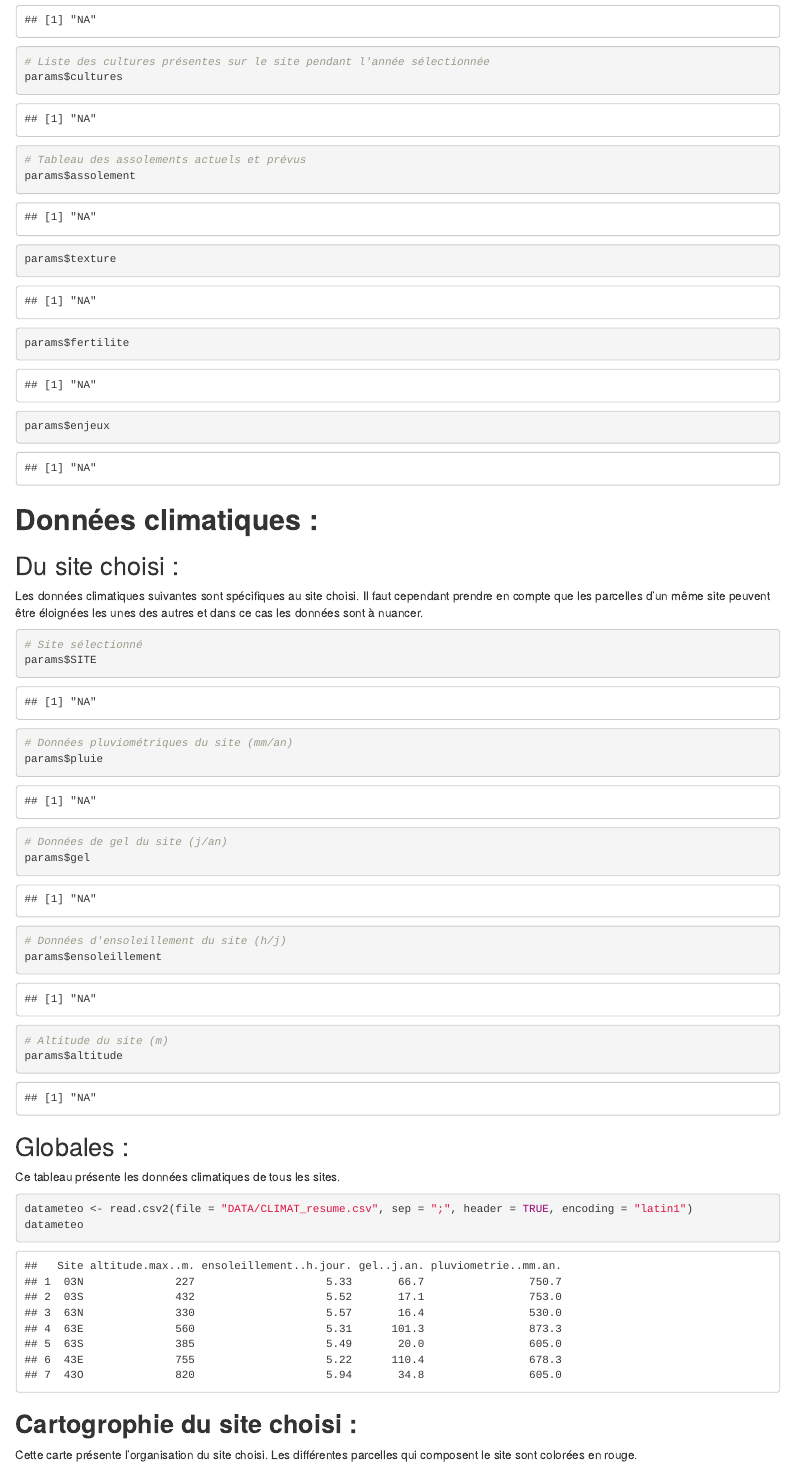
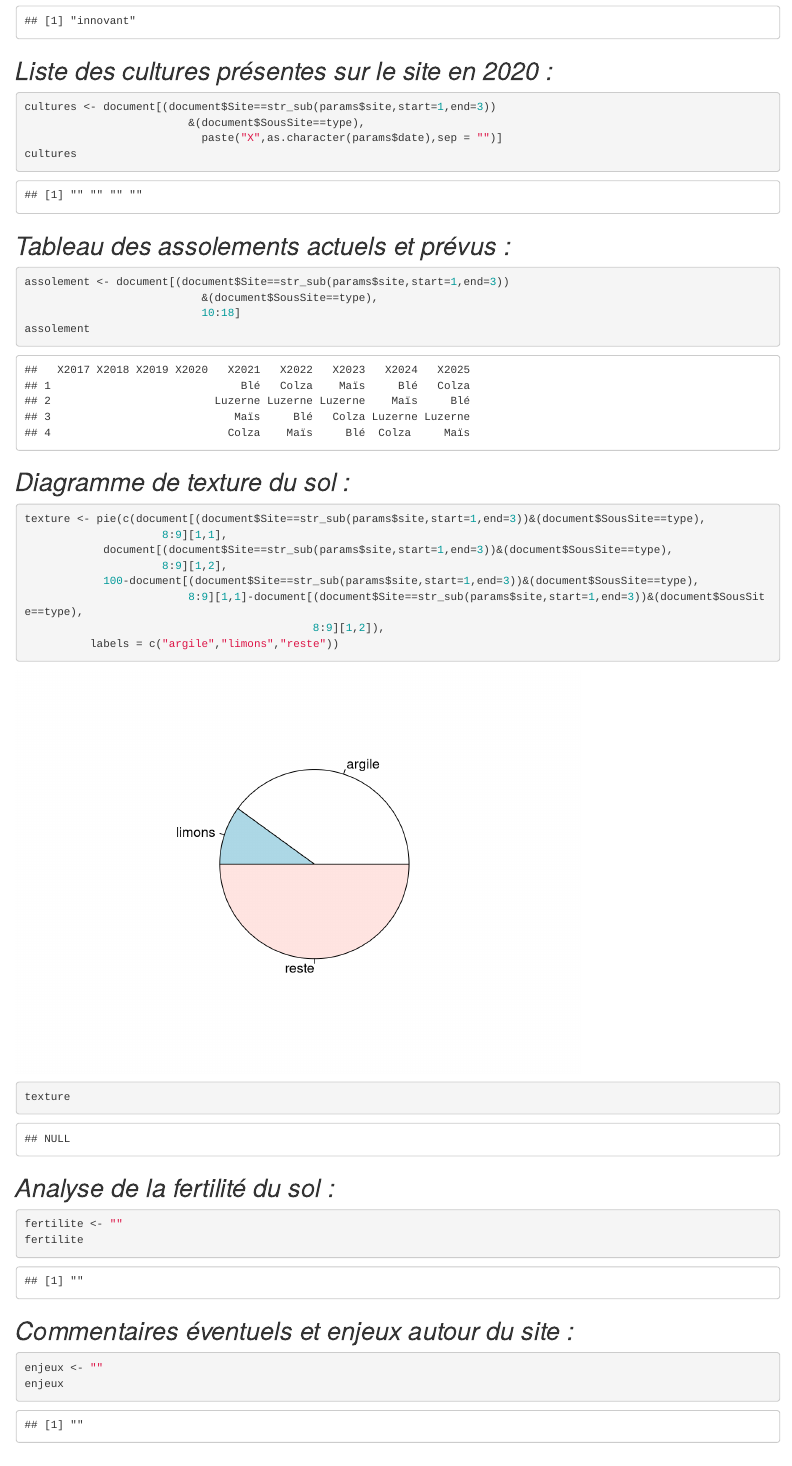
Before and after one commit to vnzPayet/fourmis, an R Markdown document (report.Rmd): the page in a window 1100 px wide, from 450 px down before the commit and from 460 px down after it, so that both start at the same text. Rendered offline with R 4.5, knitr and Pandoc, with nearby package versions.

Commit message:
graphic textures en plus

````diff
--- a/report.Rmd
+++ b/report.Rmd
@@ -4,20 +4,8 @@ author: "A. Champeville de Boisjolly, L. Debaecker, L. Doucelin, L. Mariat"
 date: "`r format(Sys.time(), '%d %B %Y')`"
 output: html_document
 params:
-  date: NA
-  site: NA
-  type: NA
-  cultures: NA
-  assolement: NA
-  texture: NA
-  fertilite: NA
-  enjeux: NA
-  meteo: NA
-  pluie: NA
-  gel: NA
-  ensoleillement: NA
-  altitude: NA
-  SITE: NA
+  date: 2020
+  site: "03N_inn_CHAMIGNON"
 ---
 
 Ce rapport est un récapitulatif des informations générées par l'application Shiny *Fourmies* en fonction du site agricole choisi. Il permet de conserver les données spécifiques au site en version numérique. Il est aussi possible de l'imprimer.
@@ -25,5 +13,5 @@ Ce rapport est un récapitulatif des informations générées par l'application
 # **Caractéristiques du site choisi :**
 
 Nom du site choisi : `r params$site`
+Date choisie : `r params$date`
 
-```{r donnes}
@@ -34,7 +18,2 @@ params$type
-# Liste des cultures présentes sur le site pendant l'année sélectionnée
-params$cultures
-# Tableau des assolements actuels et prévus
-params$assolement
-params$texture
-params$fertilite
-params$enjeux
+## *Type du site :*
+```{r donnes_type}
@@ -41,4 +25,55 @@ params$enjeux
+type
 ```
+
+
+## *Liste des cultures présentes sur le site en `r params$date` :*
+
+```{r donnes_cultures}
+cultures <- document[(document$Site==str_sub(params$site,start=1,end=3))
+                         &(document$SousSite==type),
+                           paste("X",as.character(params$date),sep = "")]
+cultures
+```
+
+
+## *Tableau des assolements actuels et prévus :*
+
+```{r donnes_assolements}
+assolement <- document[(document$Site==str_sub(params$site,start=1,end=3))
+                           &(document$SousSite==type),
+                           10:18]
+assolement
+```
+
+
+## *Diagramme de texture du sol :*
+
+```{r donnes_texture}
+texture <- pie(c(document[(document$Site==str_sub(params$site,start=1,end=3))&(document$SousSite==type),
+                     8:9][1,1],
+            document[(document$Site==str_sub(params$site,start=1,end=3))&(document$SousSite==type),
+                     8:9][1,2],
+            100-document[(document$Site==str_sub(params$site,start=1,end=3))&(document$SousSite==type),
+                         8:9][1,1]-document[(document$Site==str_sub(params$site,start=1,end=3))&(document$SousSite==type),
+                                            8:9][1,2]),
+          labels = c("argile","limons","reste"))
+texture
+```
+
+## *Analyse de la fertilité du sol :*
+
+```{r donnes_fertilité}
+fertilite <- ""
+fertilite
+```
+
+## *Commentaires éventuels et enjeux autour du site :*
+
+```{r donnes_enjeux}
+enjeux <- ""
+enjeux
+```
+
 
 # **Données climatiques :**
 ## Du site choisi :
````
Also changed, not shown: server.R (+5 -5 lines), report.html (added), report.Rmd (9 more changed lines).
